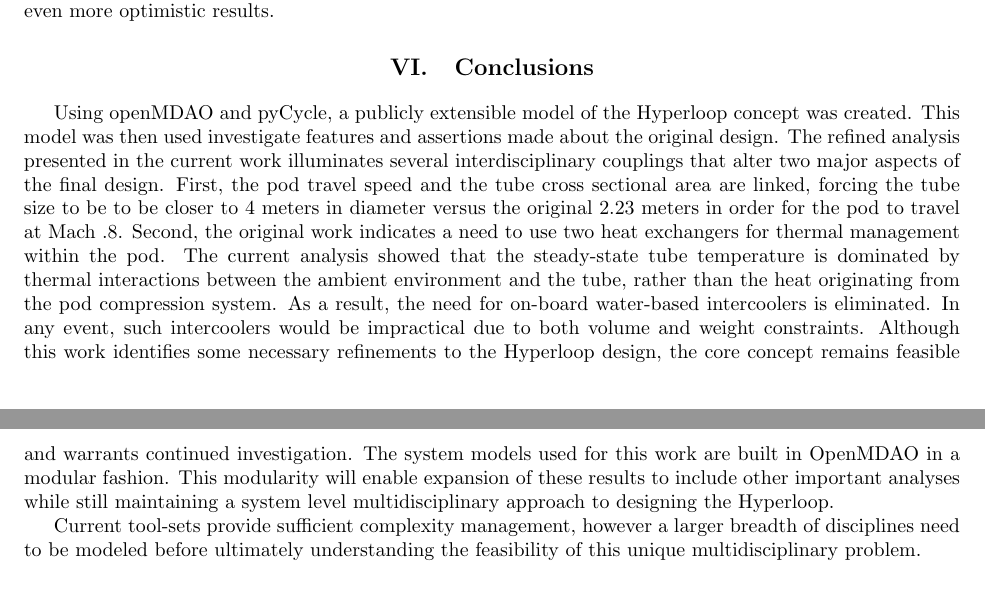
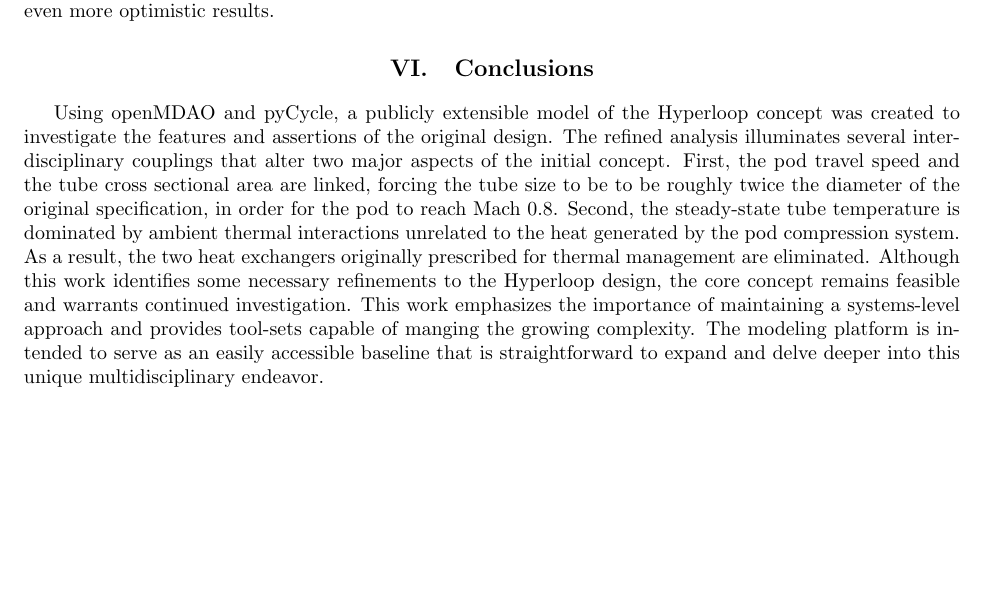
Before and after one commit to JustinSGray/Hyperloop, a LaTeX paper (NASA-TM/heading.tex, which reads NASA-TM/hyperloop.tex): two parts of pages 13 and 14 of 20 before the commit and part of page 13 of 20 after it, the two joined at a grey line, cut so that both start at the same text, the shorter picture padded with empty space. Compiled offline with pdfLaTeX.

Commit message:
tweaks and new conclusion

```diff
--- a/NASA-TM/heading.tex
+++ b/NASA-TM/heading.tex
@@ -7,9 +7,9 @@
 \title{Open-Source Conceptual Sizing Models for the Hyperloop Passenger Pod}
 
 \author{
-  Jeffrey Chin%
+  Jeffrey C. Chin%
      \thanks{Aerospace Engineer, MDAO Branch, Mail Stop 5-11, AIAA Member},
-  \ Justin Gray,%
+  \ Justin S. Gray,%
      \thanks{Aerospace Engineer, MDAO Branch, Mail Stop 5-10, AIAA Member}
   \ Scott M. Jones,%
      \thanks{Senior Systems Engineer, MDAO Branch, Mail Stop 5-11, AIAA Senior Member}
--- a/NASA-TM/hyperloop.tex
+++ b/NASA-TM/hyperloop.tex
@@ -566,24 +566,20 @@ Solutions such as solar panel sheilding would produce even more optimistic resul
 
 \section{Conclusions}
 
-Using openMDAO and pyCycle, a publicly extensible model of the Hyperloop concept was created.
-This model was then used investigate features and assertions made about the original design.
-The refined analysis presented in the current work illuminates several
-interdisciplinary couplings that alter two major aspects of the final design.
+Using openMDAO and pyCycle, a publicly extensible model of the Hyperloop concept was created
+to investigate the features and assertions of the original design.
+The refined analysis illuminates several
+interdisciplinary couplings that alter two major aspects of the initial concept.
 First, the pod travel speed and the tube cross sectional area are linked, forcing
-the tube size to be to be closer to 4 meters in diameter versus the original 2.23 meters in order for the
-pod to travel at Mach .8. Second, the original work indicates a need to use two heat exchangers for thermal management within the pod.
-The current analysis showed that the steady-state tube temperature is dominated by thermal interactions between
-the ambient environment and the tube, rather than the heat originating from the pod compression system.
-As a result, the need for on-board water-based intercoolers is eliminated.
-In any event, such intercoolers would be impractical due to both volume and weight constraints.
+the tube size to be to be roughly twice the diameter of the original specification, in order for the
+pod to reach Mach 0.8. Second, the steady-state tube temperature is dominated by ambient thermal interactions
+unrelated to the heat generated by the pod compression system.
+As a result, the two heat exchangers originally prescribed for thermal management are eliminated.
 Although this work identifies some necessary refinements to the Hyperloop design, the core
 concept remains feasible and warrants continued investigation.
-The system models used for this work are built in OpenMDAO in a modular fashion.
-This modularity will enable expansion of these results to include other important analyses
-while still maintaining a system level multidisciplinary approach to designing the Hyperloop.
-
-Current tool-sets provide sufficient complexity management, however a larger breadth of disciplines need to be modeled before ultimately
-understanding the feasibility of this unique multidisciplinary problem.
+This work emphasizes the importance of maintaining a systems-level approach
+and provides tool-sets capable of manging the growing complexity.
+The modeling platform is intended to serve as an easily accessible baseline that is straightforward to
+expand and delve deeper into this unique multidisciplinary endeavor.
 
 \end{document}
```
Also changed, not shown: NASA-TM/hyperloop.tex (36 more changed lines).
